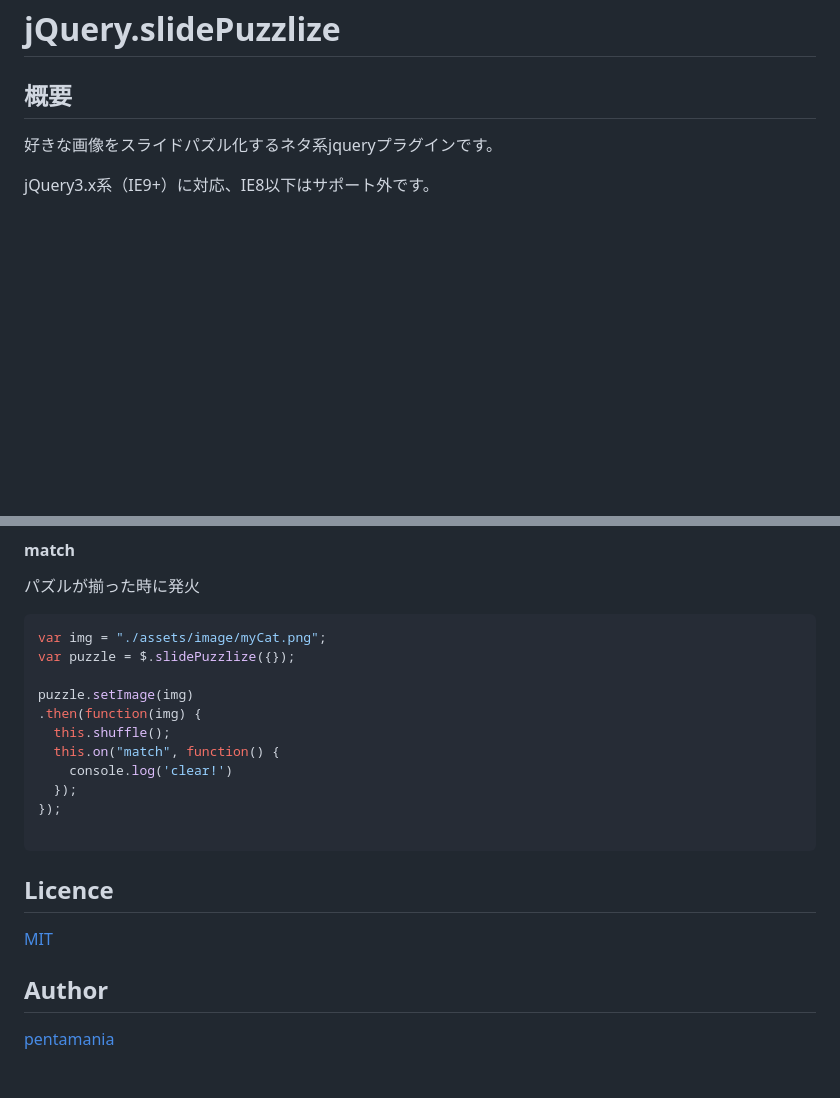
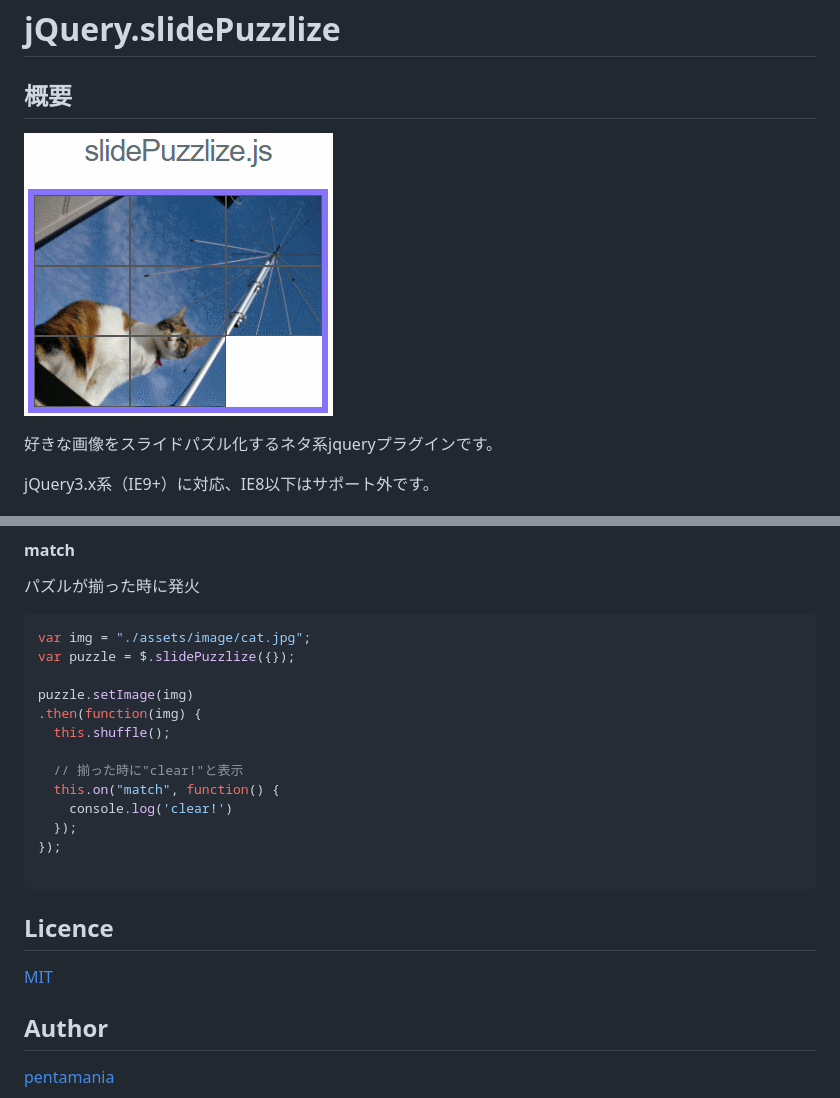
Before and after one commit to pentamania/jquery-slidePuzzlize, a Markdown page: README.md, 2 parts joined by grey strips. Rendered like a GitHub page; pictures changed too: screenshot.gif (added); blank space fills up the shorter version.

````diff
--- a/README.md
+++ b/README.md
@@ -1,6 +1,8 @@
 # jQuery.slidePuzzlize
 
 ## 概要
+![スクリーンショット](./screenshot.gif)
+
 好きな画像をスライドパズル化するネタ系jqueryプラグインです。
 
 jQuery3.x系（IE9+）に対応、IE8以下はサポート外です。
@@ -106,12 +115,14 @@ puzzle.setImage(img)
 パズルが揃った時に発火
 
 ```js
-var img = "./assets/image/myCat.png";
+var img = "./assets/image/cat.jpg";
 var puzzle = $.slidePuzzlize({});
 
 puzzle.setImage(img)
 .then(function(img) {
   this.shuffle();
+
+  // 揃った時に"clear!"と表示
   this.on("match", function() {
     console.log('clear!')
   });
````
Also changed, not shown: other parts of README.md (+28 -21 lines).
